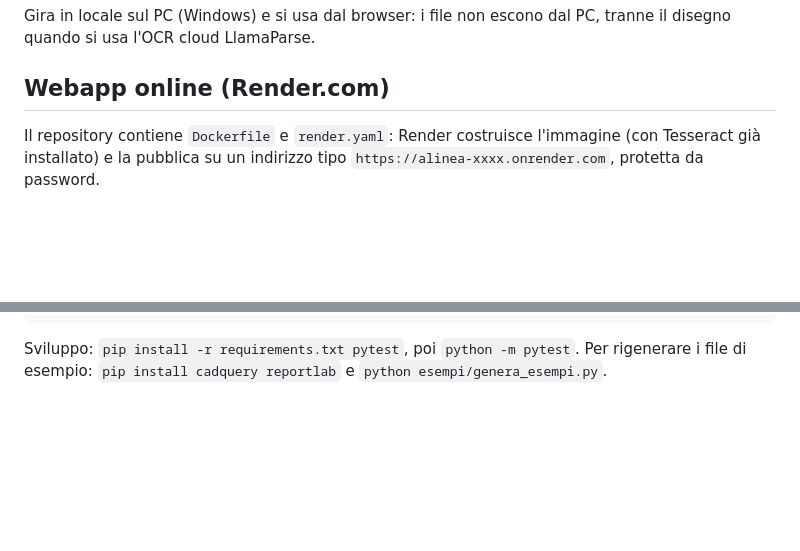
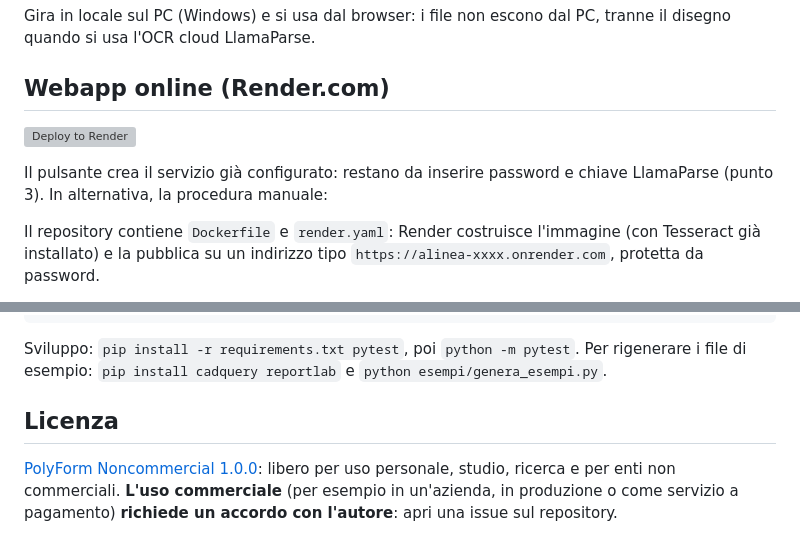
Before and after one commit to Dam98/Salva, a Markdown page: README.md, 2 parts joined by grey strips. Rendered like a GitHub page; blank space fills up the shorter version; grey boxes are pictures that could not be loaded.

Commit message:
Licenza PolyForm Noncommercial e pulsante Deploy to Render
Co-Authored-By: Claude Opus 5.5 <noreply@anthropic.com>
Claude-Session: https://claude.ai/code/session_012G14q8vDd9txusHKWVPgVd

```diff
--- a/README.md
+++ b/README.md
@@ -9,6 +9,11 @@ Gira in locale sul PC (Windows) e si usa dal browser: i file non escono dal PC,
 quando si usa l'OCR cloud LlamaParse.
 
 ## Webapp online (Render.com)
+
+[![Deploy to Render](https://render.com/images/deploy-to-render-button.svg)](https://render.com/deploy?repo=https://github.com/Dam98/Salva)
+
+Il pulsante crea il servizio già configurato: restano da inserire password e chiave LlamaParse (punto 3).
+In alternativa, la procedura manuale:
 
 Il repository contiene `Dockerfile` e `render.yaml`: Render costruisce l'immagine (con Tesseract già
 installato) e la pubblica su un indirizzo tipo `https://alinea-xxxx.onrender.com`, protetta da password.
@@ -146,3 +151,9 @@ tests/              test automatici (pytest)
 
 Sviluppo: `pip install -r requirements.txt pytest`, poi `python -m pytest`. Per rigenerare i file di
 esempio: `pip install cadquery reportlab` e `python esempi/genera_esempi.py`.
+
+## Licenza
+
+[PolyForm Noncommercial 1.0.0](LICENSE.md): libero per uso personale, studio, ricerca e per enti
+non commerciali. **L'uso commerciale** (per esempio in un'azienda, in produzione o come servizio a
+pagamento) **richiede un accordo con l'autore**: apri una issue sul repository.
```
Also changed, not shown: LICENSE.md (added, +75 -0 lines).
